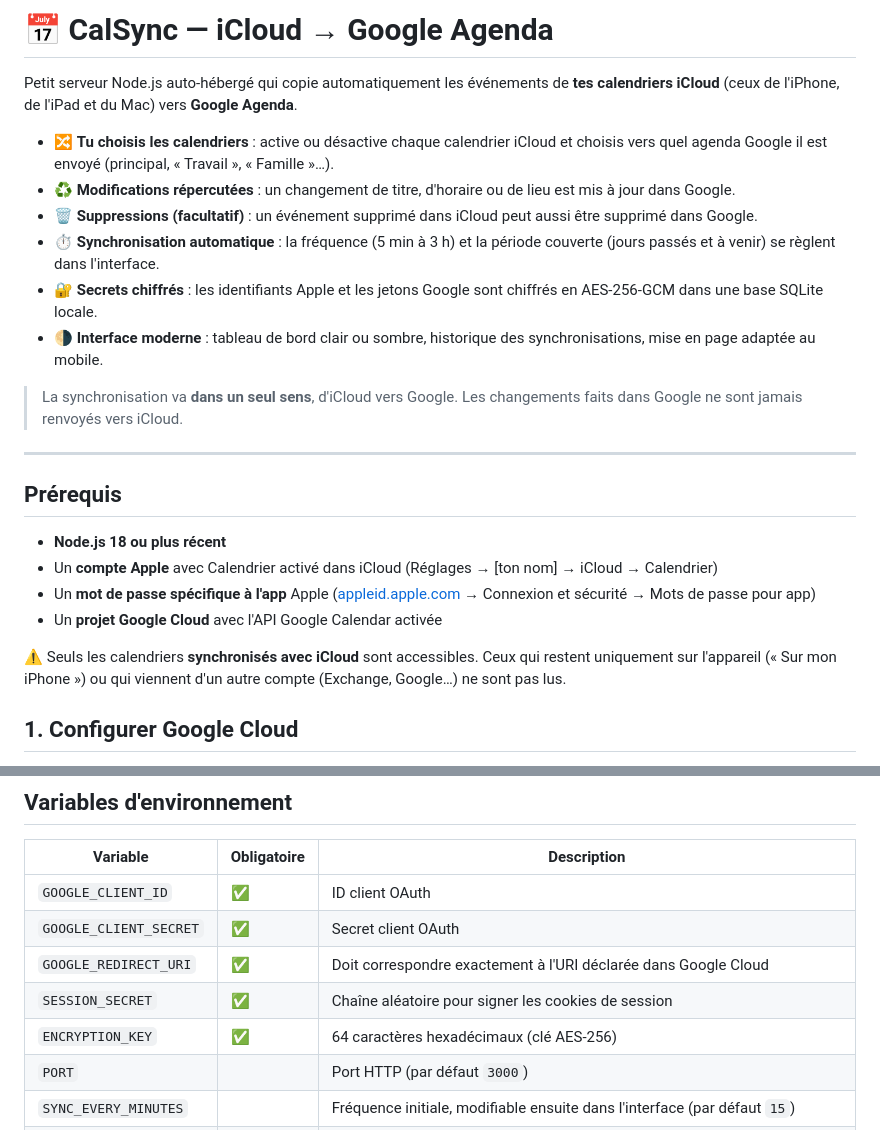
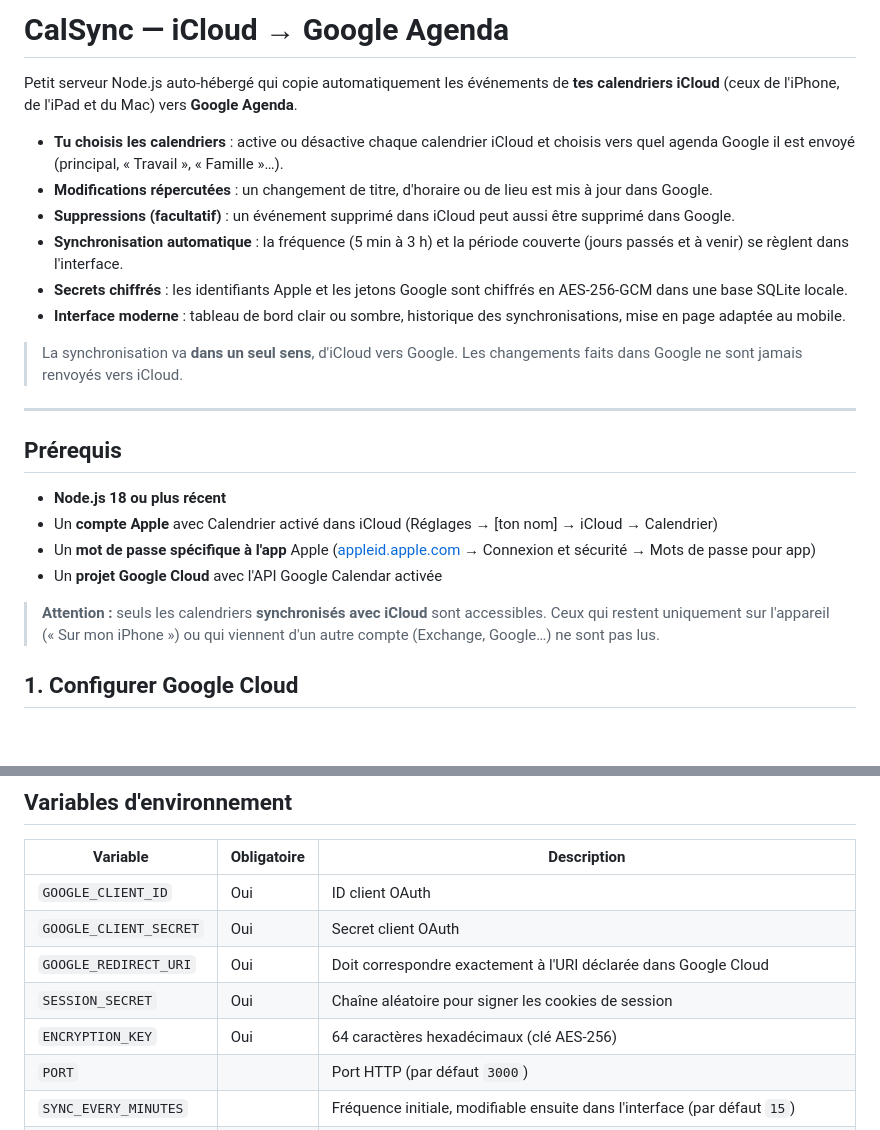
Before and after one commit to 4tocall/ios-google-calendar-auto-sync, a Markdown page: README.md, 2 parts joined by grey strips. GitHub-like rendering; blank space fills up the shorter version.

Commit message:
Retire les emoji du README

```diff
--- a/README.md
+++ b/README.md
@@ -1,13 +1,13 @@
-# 📅 CalSync — iCloud → Google Agenda
+# CalSync — iCloud → Google Agenda
 
 Petit serveur Node.js auto‑hébergé qui copie automatiquement les événements de **tes calendriers iCloud** (ceux de l'iPhone, de l'iPad et du Mac) vers **Google Agenda**.
 
-- 🔀 **Tu choisis les calendriers** : active ou désactive chaque calendrier iCloud et choisis vers quel agenda Google il est envoyé (principal, « Travail », « Famille »…).
-- ♻️ **Modifications répercutées** : un changement de titre, d'horaire ou de lieu est mis à jour dans Google.
-- 🗑️ **Suppressions (facultatif)** : un événement supprimé dans iCloud peut aussi être supprimé dans Google.
-- ⏱️ **Synchronisation automatique** : la fréquence (5 min à 3 h) et la période couverte (jours passés et à venir) se règlent dans l'interface.
-- 🔐 **Secrets chiffrés** : les identifiants Apple et les jetons Google sont chiffrés en AES‑256‑GCM dans une base SQLite locale.
-- 🌗 **Interface moderne** : tableau de bord clair ou sombre, historique des synchronisations, mise en page adaptée au mobile.
+- **Tu choisis les calendriers** : active ou désactive chaque calendrier iCloud et choisis vers quel agenda Google il est envoyé (principal, « Travail », « Famille »…).
+- **Modifications répercutées** : un changement de titre, d'horaire ou de lieu est mis à jour dans Google.
+- **Suppressions (facultatif)** : un événement supprimé dans iCloud peut aussi être supprimé dans Google.
+- **Synchronisation automatique** : la fréquence (5 min à 3 h) et la période couverte (jours passés et à venir) se règlent dans l'interface.
+- **Secrets chiffrés** : les identifiants Apple et les jetons Google sont chiffrés en AES‑256‑GCM dans une base SQLite locale.
+- **Interface moderne** : tableau de bord clair ou sombre, historique des synchronisations, mise en page adaptée au mobile.
 
 > La synchronisation va **dans un seul sens**, d'iCloud vers Google. Les changements faits dans Google ne sont jamais renvoyés vers iCloud.
 
@@ -20,7 +20,7 @@ Petit serveur Node.js auto‑hébergé qui copie automatiquement les événement
 - Un **mot de passe spécifique à l'app** Apple ([appleid.apple.com](https://appleid.apple.com) → Connexion et sécurité → Mots de passe pour app)
 - Un **projet Google Cloud** avec l'API Google Calendar activée
 
-⚠️ Seuls les calendriers **synchronisés avec iCloud** sont accessibles. Ceux qui restent uniquement sur l'appareil (« Sur mon iPhone ») ou qui viennent d'un autre compte (Exchange, Google…) ne sont pas lus.
+> **Attention :** seuls les calendriers **synchronisés avec iCloud** sont accessibles. Ceux qui restent uniquement sur l'appareil (« Sur mon iPhone ») ou qui viennent d'un autre compte (Exchange, Google…) ne sont pas lus.
 
 ## 1. Configurer Google Cloud
 
@@ -76,11 +76,11 @@ Si tu mets à jour depuis une ancienne version, clique sur **Réautoriser** dans
 
 | Variable | Obligatoire | Description |
 |---|---|---|
-| `GOOGLE_CLIENT_ID` | ✅ | ID client OAuth |
-| `GOOGLE_CLIENT_SECRET` | ✅ | Secret client OAuth |
-| `GOOGLE_REDIRECT_URI` | ✅ | Doit correspondre exactement à l'URI déclarée dans Google Cloud |
-| `SESSION_SECRET` | ✅ | Chaîne aléatoire pour signer les cookies de session |
-| `ENCRYPTION_KEY` | ✅ | 64 caractères hexadécimaux (clé AES‑256) |
+| `GOOGLE_CLIENT_ID` | Oui | ID client OAuth |
+| `GOOGLE_CLIENT_SECRET` | Oui | Secret client OAuth |
+| `GOOGLE_REDIRECT_URI` | Oui | Doit correspondre exactement à l'URI déclarée dans Google Cloud |
+| `SESSION_SECRET` | Oui | Chaîne aléatoire pour signer les cookies de session |
+| `ENCRYPTION_KEY` | Oui | 64 caractères hexadécimaux (clé AES‑256) |
 | `PORT` | | Port HTTP (par défaut `3000`) |
 | `SYNC_EVERY_MINUTES` | | Fréquence initiale, modifiable ensuite dans l'interface (par défaut `15`) |
 | `DB_PATH` | | Chemin de la base SQLite (par défaut `sync.sqlite`) |
```
Also changed, not shown: other parts of README.md (+1 -1 lines).
